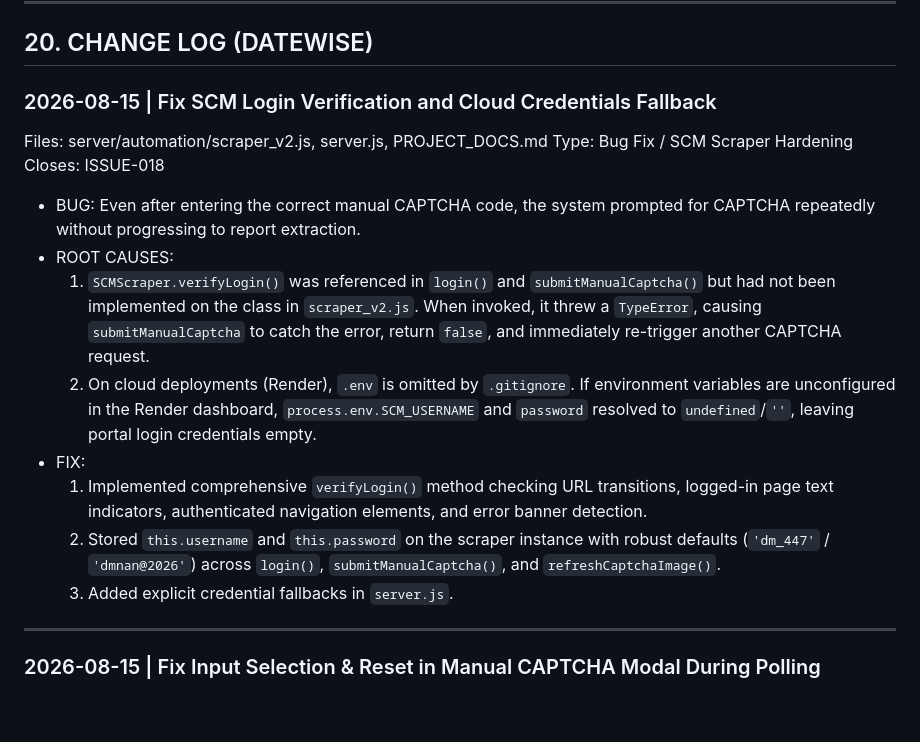
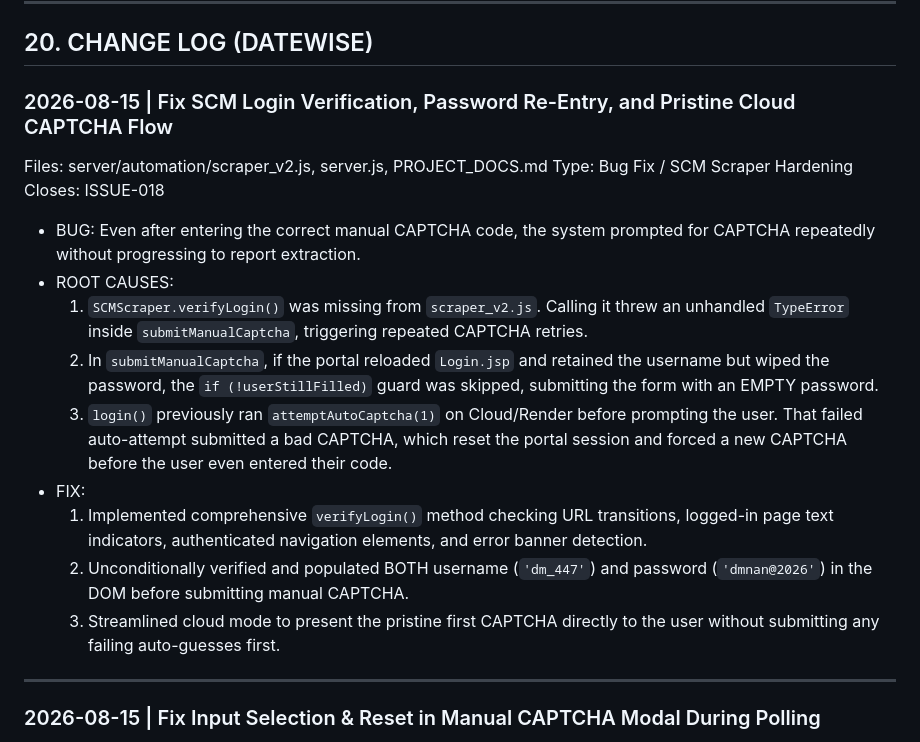
Before and after one commit to vikhyat2k/MPSCSC-PDS-Reports, a Markdown page: PROJECT_DOCS.md, the part around the change. Drawn GitHub-style; blank space fills up the shorter version.

Commit message:
Fix password refill and pristine manual captcha flow on cloud deployment

```diff
--- a/PROJECT_DOCS.md
+++ b/PROJECT_DOCS.md
@@ -618,7 +618,7 @@ Tracks what has been tested and confirmed working.
 
 ## 20. CHANGE LOG (DATEWISE)
 
-### 2026-08-15 | Fix SCM Login Verification and Cloud Credentials Fallback
+### 2026-08-15 | Fix SCM Login Verification, Password Re-Entry, and Pristine Cloud CAPTCHA Flow
 
 Files: server/automation/scraper_v2.js, server.js, PROJECT_DOCS.md
 Type: Bug Fix / SCM Scraper Hardening
@@ -626,12 +626,13 @@ Closes: ISSUE-018
 
 - BUG: Even after entering the correct manual CAPTCHA code, the system prompted for CAPTCHA repeatedly without progressing to report extraction.
 - ROOT CAUSES:
-  1. `SCMScraper.verifyLogin()` was referenced in `login()` and `submitManualCaptcha()` but had not been implemented on the class in `scraper_v2.js`. When invoked, it threw a `TypeError`, causing `submitManualCaptcha` to catch the error, return `false`, and immediately re-trigger another CAPTCHA request.
-  2. On cloud deployments (Render), `.env` is omitted by `.gitignore`. If environment variables are unconfigured in the Render dashboard, `process.env.SCM_USERNAME` and `password` resolved to `undefined`/`''`, leaving portal login credentials empty.
+  1. `SCMScraper.verifyLogin()` was missing from `scraper_v2.js`. Calling it threw an unhandled `TypeError` inside `submitManualCaptcha`, triggering repeated CAPTCHA retries.
+  2. In `submitManualCaptcha`, if the portal reloaded `Login.jsp` and retained the username but wiped the password, the `if (!userStillFilled)` guard was skipped, submitting the form with an EMPTY password.
+  3. `login()` previously ran `attemptAutoCaptcha(1)` on Cloud/Render before prompting the user. That failed auto-attempt submitted a bad CAPTCHA, which reset the portal session and forced a new CAPTCHA before the user even entered their code.
 - FIX:
   1. Implemented comprehensive `verifyLogin()` method checking URL transitions, logged-in page text indicators, authenticated navigation elements, and error banner detection.
-  2. Stored `this.username` and `this.password` on the scraper instance with robust defaults (`'dm_447'` / `'dmnan@2026'`) across `login()`, `submitManualCaptcha()`, and `refreshCaptchaImage()`.
-  3. Added explicit credential fallbacks in `server.js`.
+  2. Unconditionally verified and populated BOTH username (`'dm_447'`) and password (`'dmnan@2026'`) in the DOM before submitting manual CAPTCHA.
+  3. Streamlined cloud mode to present the pristine first CAPTCHA directly to the user without submitting any failing auto-guesses first.
 
 ---
 
```
